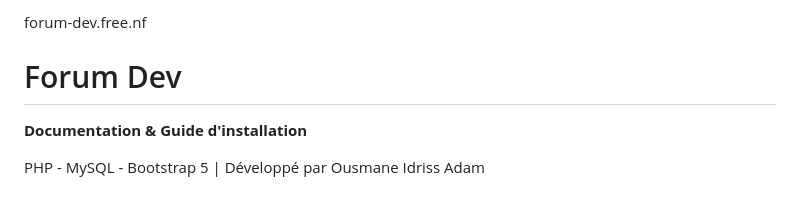
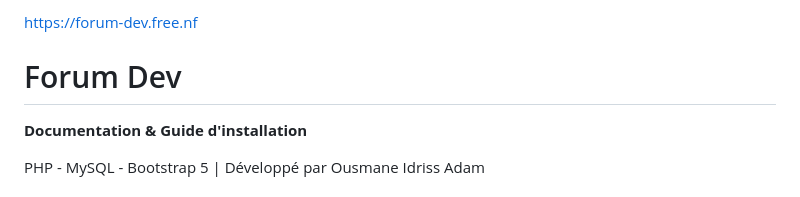
Before and after one commit to Ousmanebeck/forum-dev, a Markdown page: README.md, the part around the change. GitHub-like rendering.

Commit message:
Update forum link to use HTTPS

```diff
--- a/README.md
+++ b/README.md
@@ -1,4 +1,4 @@
-forum-dev.free.nf
+https://forum-dev.free.nf
 # Forum Dev
 
 **Documentation & Guide d'installation**
```
